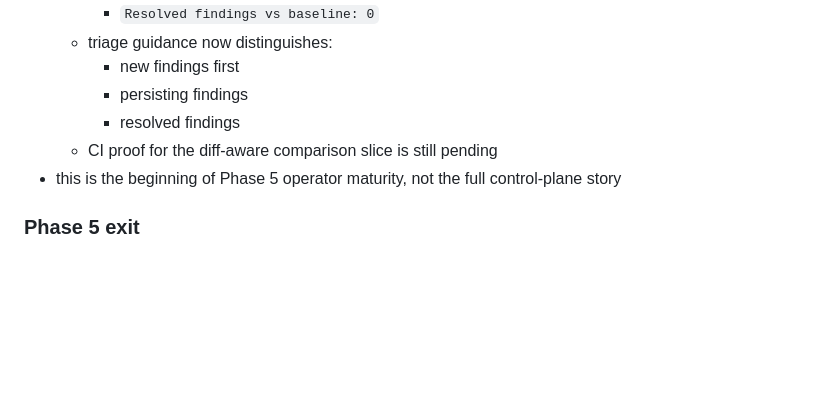
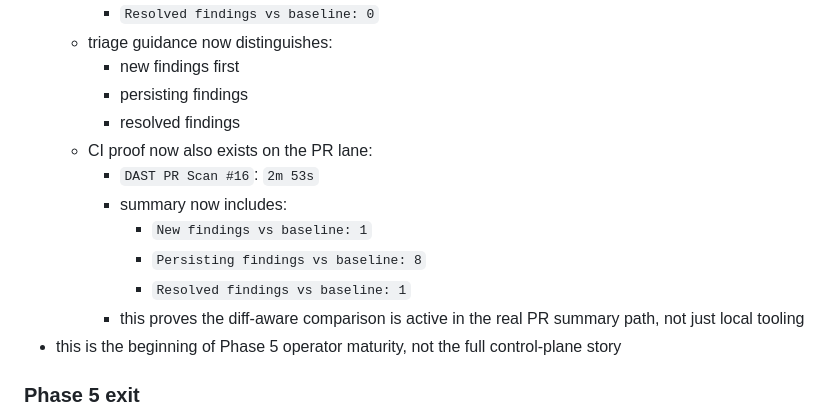
Before and after one commit to AlphaSudo/zerodast, a Markdown page: docs/CHECKMARX_PARITY_CHECKLIST.md, the part around the change. Rendered like a GitHub page; blank space fills up the shorter version.

Commit message:
docs: record diff comparison proof

```diff
--- a/docs/CHECKMARX_PARITY_CHECKLIST.md
+++ b/docs/CHECKMARX_PARITY_CHECKLIST.md
@@ -276,7 +276,13 @@ It is scoped to the realistic target already defined there:
     - new findings first
     - persisting findings
     - resolved findings
-  - CI proof for the diff-aware comparison slice is still pending
+  - CI proof now also exists on the PR lane:
+    - `DAST PR Scan #16`: `2m 53s`
+    - summary now includes:
+      - `New findings vs baseline: 1`
+      - `Persisting findings vs baseline: 8`
+      - `Resolved findings vs baseline: 1`
+    - this proves the diff-aware comparison is active in the real PR summary path, not just local tooling
 - this is the beginning of Phase 5 operator maturity, not the full control-plane story
 
 ### Phase 5 exit
```
Also changed, not shown: docs/CURRENT_CAPABILITIES.md (+8 -1 lines).
